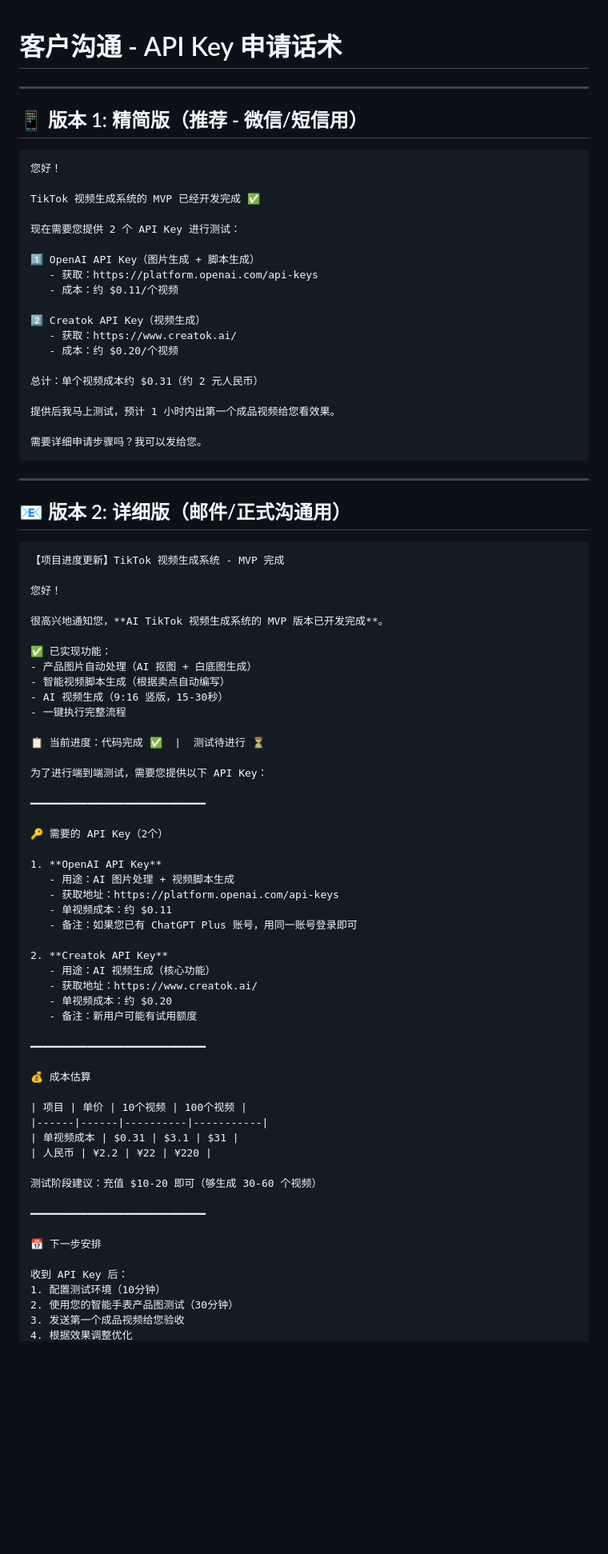
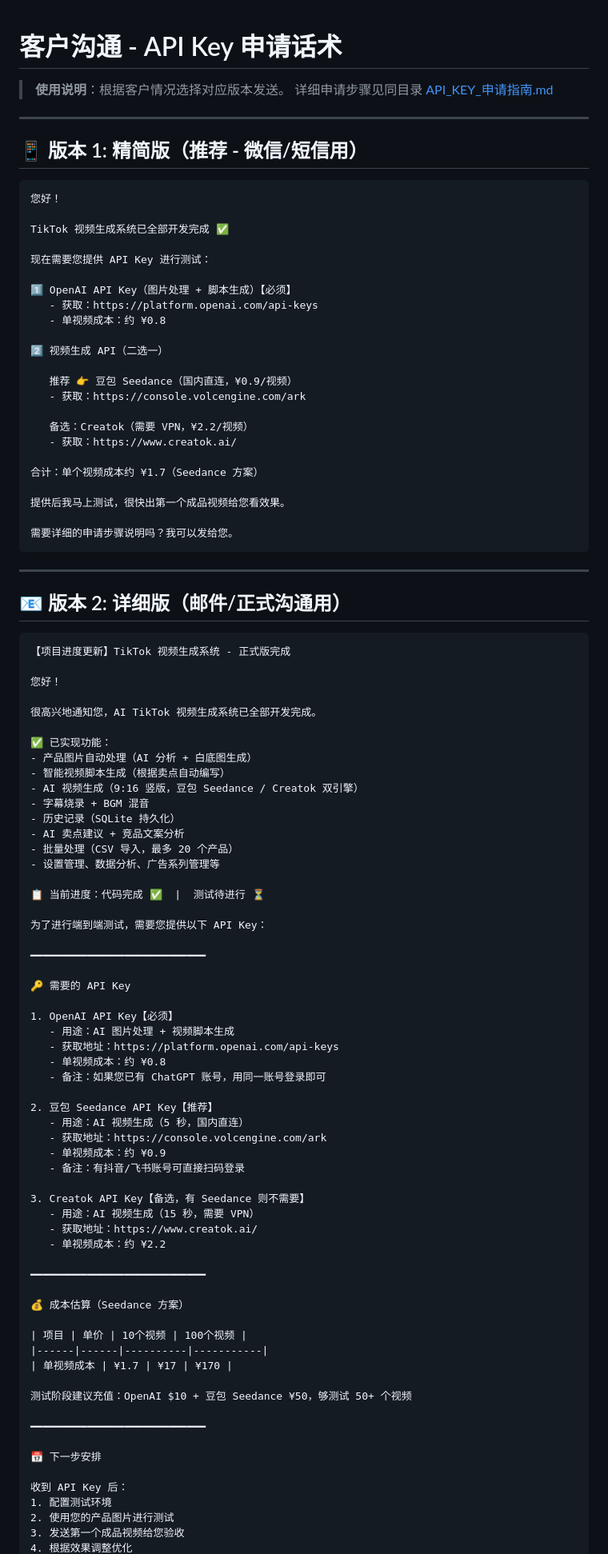
Before and after one commit to hitome0123/ai-video-generator, a Markdown page: docs/客户沟通_API_Key申请.md, the part around one of its changes. Shown at 80% size. Drawn GitHub-style; blank space fills up the shorter version.

````diff
--- a/docs/客户沟通_API_Key申请.md
+++ b/docs/客户沟通_API_Key申请.md
@@ -1,4 +1,7 @@
 # 客户沟通 - API Key 申请话术
+
+> **使用说明**：根据客户情况选择对应版本发送。
+> 详细申请步骤见同目录 [API_KEY_申请指南.md](API_KEY_申请指南.md)
 
 ---
 
@@ -7,23 +10,27 @@
 ```
 您好！
 
-TikTok 视频生成系统的 MVP 已经开发完成 ✅
+TikTok 视频生成系统已全部开发完成 ✅
 
-现在需要您提供 2 个 API Key 进行测试：
+现在需要您提供 API Key 进行测试：
 
-1️⃣ OpenAI API Key（图片生成 + 脚本生成）
+1️⃣ OpenAI API Key（图片处理 + 脚本生成）【必须】
    - 获取：https://platform.openai.com/api-keys
-   - 成本：约 $0.11/个视频
+   - 单视频成本：约 ¥0.8
 
-2️⃣ Creatok API Key（视频生成）
+2️⃣ 视频生成 API（二选一）
+
+   推荐 👉 豆包 Seedance（国内直连，¥0.9/视频）
+   - 获取：https://console.volcengine.com/ark
+
+   备选：Creatok（需要 VPN，¥2.2/视频）
    - 获取：https://www.creatok.ai/
-   - 成本：约 $0.20/个视频
 
-总计：单个视频成本约 $0.31（约 2 元人民币）
+合计：单个视频成本约 ¥1.7（Seedance 方案）
 
-提供后我马上测试，预计 1 小时内出第一个成品视频给您看效果。
+提供后我马上测试，很快出第一个成品视频给您看效果。
 
-需要详细申请步骤吗？我可以发给您。
+需要详细的申请步骤说明吗？我可以发给您。
 ```
 
 ---
@@ -31,17 +38,21 @@ TikTok 视频生成系统的 MVP 已经开发完成 ✅
 ## 📧 版本 2: 详细版（邮件/正式沟通用）
 
 ```
-【项目进度更新】TikTok 视频生成系统 - MVP 完成
+【项目进度更新】TikTok 视频生成系统 - 正式版完成
 
 您好！
 
-很高兴地通知您，**AI TikTok 视频生成系统的 MVP 版本已开发完成**。
+很高兴地通知您，AI TikTok 视频生成系统已全部开发完成。
 
 ✅ 已实现功能：
-- 产品图片自动处理（AI 抠图 + 白底图生成）
+- 产品图片自动处理（AI 分析 + 白底图生成）
 - 智能视频脚本生成（根据卖点自动编写）
-- AI 视频生成（9:16 竖版，15-30秒）
-- 一键执行完整流程
+- AI 视频生成（9:16 竖版，豆包 Seedance / Creatok 双引擎）
+- 字幕烧录 + BGM 混音
+- 历史记录（SQLite 持久化）
+- AI 卖点建议 + 竞品文案分析
+- 批量处理（CSV 导入，最多 20 个产品）
+- 设置管理、数据分析、广告系列管理等
 
 📋 当前进度：代码完成 ✅  |  测试待进行 ⏳
 
@@ -49,37 +60,41 @@ TikTok 视频生成系统的 MVP 已经开发完成 ✅
 
 ━━━━━━━━━━━━━━━━━━━━━━━━━━━━
 
-🔑 需要的 API Key（2个）
+🔑 需要的 API Key
 
-1. **OpenAI API Key**
+1. OpenAI API Key【必须】
    - 用途：AI 图片处理 + 视频脚本生成
    - 获取地址：https://platform.openai.com/api-keys
-   - 单视频成本：约 $0.11
-   - 备注：如果您已有 ChatGPT Plus 账号，用同一账号登录即可
+   - 单视频成本：约 ¥0.8
+   - 备注：如果您已有 ChatGPT 账号，用同一账号登录即可
 
-2. **Creatok API Key**
-   - 用途：AI 视频生成（核心功能）
+2. 豆包 Seedance API Key【推荐】
+   - 用途：AI 视频生成（5 秒，国内直连）
+   - 获取地址：https://console.volcengine.com/ark
+   - 单视频成本：约 ¥0.9
+   - 备注：有抖音/飞书账号可直接扫码登录
+
+3. Creatok API Key【备选，有 Seedance 则不需要】
+   - 用途：AI 视频生成（15 秒，需要 VPN）
    - 获取地址：https://www.creatok.ai/
-   - 单视频成本：约 $0.20
-   - 备注：新用户可能有试用额度
+   - 单视频成本：约 ¥2.2
 
 ━━━━━━━━━━━━━━━━━━━━━━━━━━━━
 
-💰 成本估算
+💰 成本估算（Seedance 方案）
 
 | 项目 | 单价 | 10个视频 | 100个视频 |
 |------|------|----------|-----------|
-| 单视频成本 | $0.31 | $3.1 | $31 |
-| 人民币 | ¥2.2 | ¥22 | ¥220 |
+| 单视频成本 | ¥1.7 | ¥17 | ¥170 |
 
-测试阶段建议：充值 $10-20 即可（够生成 30-60 个视频）
+测试阶段建议充值：OpenAI $10 + 豆包 Seedance ¥50，够测试 50+ 个视频
 
 ━━━━━━━━━━━━━━━━━━━━━━━━━━━━
 
 📅 下一步安排
 
 收到 API Key 后：
-1. 配置测试环境（10分钟）
-2. 使用您的智能手表产品图测试（30分钟）
+1. 配置测试环境
+2. 使用您的产品图片进行测试
 3. 发送第一个成品视频给您验收
 4. 根据效果调整优化
````
Also changed, not shown: other parts of docs/客户沟通_API_Key申请.md (+58 -89 lines), docs/API_KEY_申请指南.md (added, +246 -0 lines).
